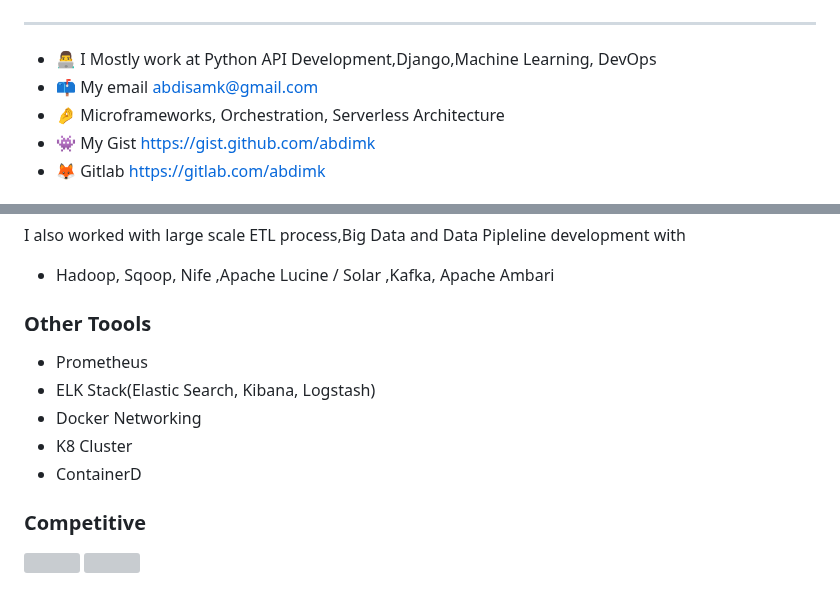
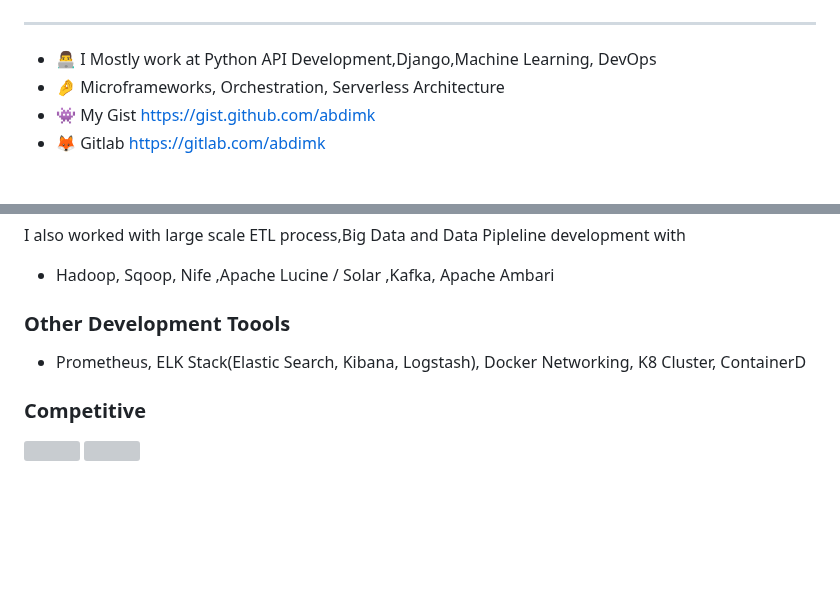
Before and after one commit to abdimk/abdimk, a Markdown page: README.md, 2 parts joined by grey strips. Drawn GitHub-style; blank space fills up the shorter version; grey boxes are pictures that could not be loaded.

```diff
--- a/README.md
+++ b/README.md
@@ -3,7 +3,6 @@ Hii! I'm Netkas
 --------------------------
 
 *   👨‍💻  I Mostly work at Python API Development,Django,Machine Learning, DevOps
-*   📫  My email abdisamk@gmail.com
 *   🤌  Microframeworks, Orchestration, Serverless Architecture
 *   👾  My Gist [https://gist.github.com/abdimk](https://gist.github.com/abdimk)
 *   🦊  Gitlab [https://gitlab.com/abdimk](https://gitlab.com/abdimk)
@@ -17,12 +16,8 @@ Hii! I'm Netkas
 I also worked with large scale ETL process,Big Data and Data Pipleline development with
 - Hadoop, Sqoop, Nife ,Apache Lucine / Solar ,Kafka, Apache Ambari
 
-### Other Toools
-- Prometheus
-- ELK Stack(Elastic Search, Kibana, Logstash)
-- Docker Networking
-- K8 Cluster
-- ContainerD
+### Other Development Toools
+- Prometheus, ELK Stack(Elastic Search, Kibana, Logstash), Docker Networking, K8 Cluster, ContainerD
 
 ### Competitive
 
```
